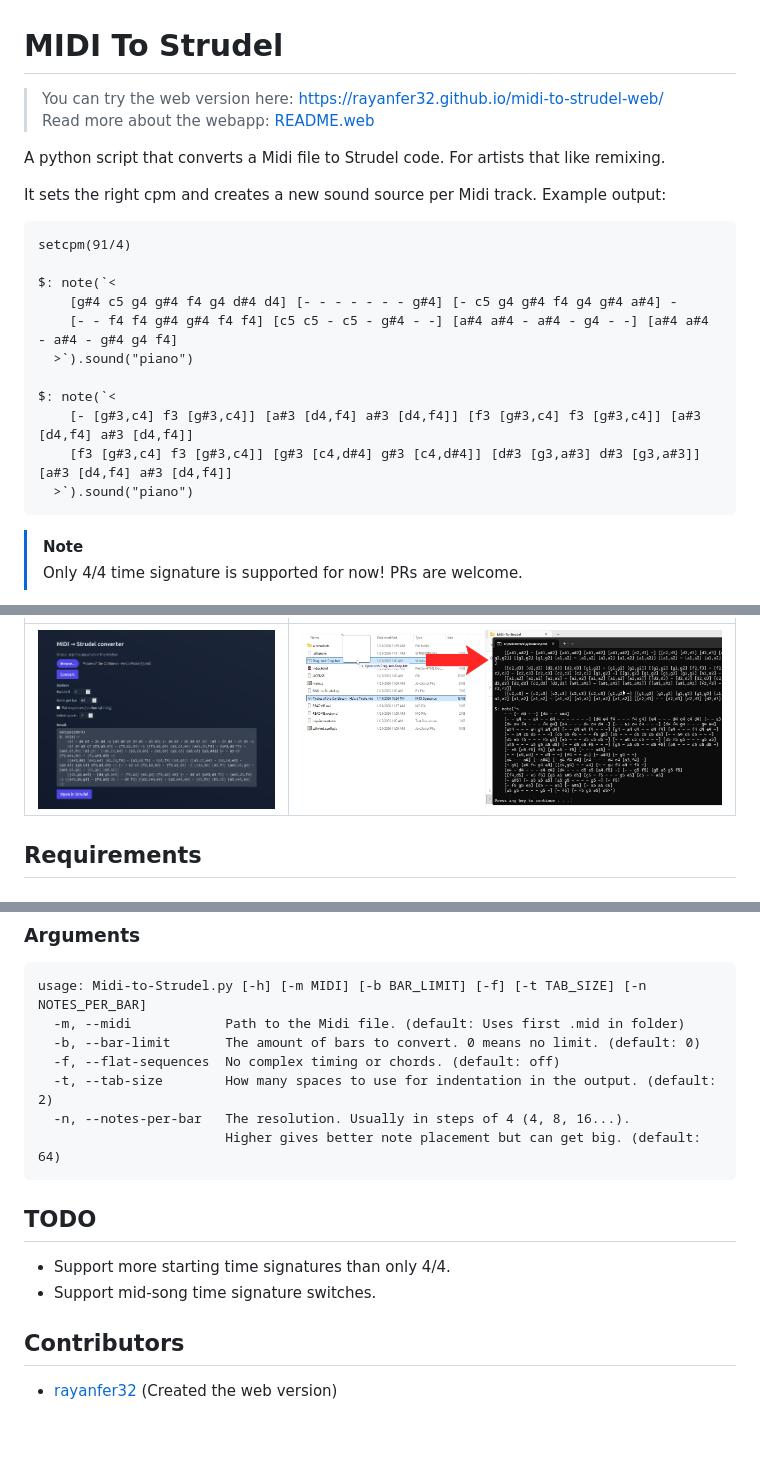
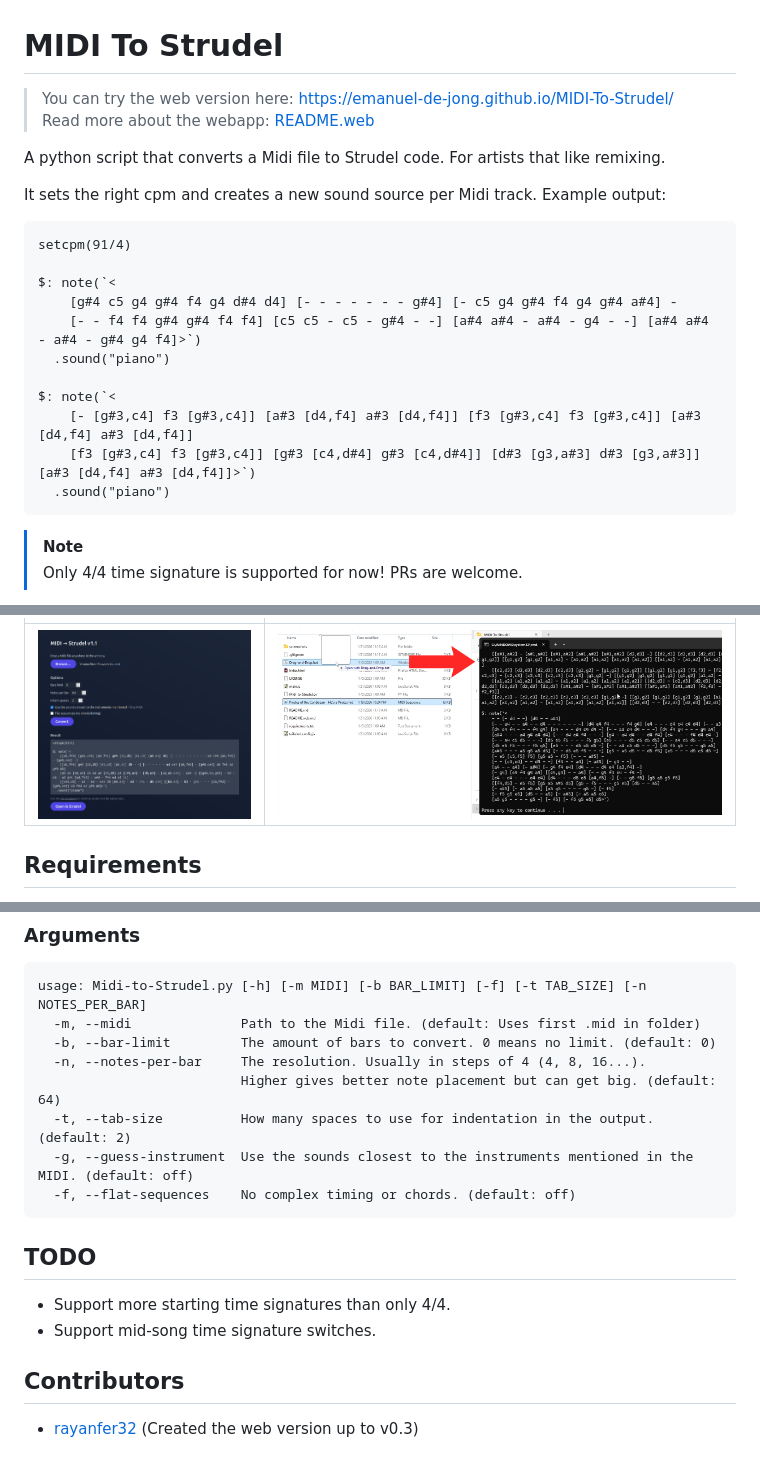
Before and after one commit to Emanuel-de-Jong/MIDI-To-Strudel, a Markdown page: README.md, 3 parts joined by grey strips. Drawn GitHub-style; pictures changed too: screenshots/1-Webapp.png; blank space fills up the shorter version.

Commit message:
Update READMEs and screenshot

````diff
--- a/README.md
+++ b/README.md
@@ -1,5 +1,5 @@
 # MIDI To Strudel
-> You can try the web version here: https://rayanfer32.github.io/midi-to-strudel-web/ <br>
+> You can try the web version here: https://emanuel-de-jong.github.io/MIDI-To-Strudel/ <br>
 > Read more about the webapp: [README.web](/README.web.md)
 
 A python script that converts a Midi file to Strudel code. For artists that like remixing.
@@ -10,13 +10,13 @@ setcpm(91/4)
 
 $: note(`<
     [g#4 c5 g4 g#4 f4 g4 d#4 d4] [- - - - - - - g#4] [- c5 g4 g#4 f4 g4 g#4 a#4] -
-    [- - f4 f4 g#4 g#4 f4 f4] [c5 c5 - c5 - g#4 - -] [a#4 a#4 - a#4 - g4 - -] [a#4 a#4 - a#4 - g#4 g4 f4]
-  >`).sound("piano")
+    [- - f4 f4 g#4 g#4 f4 f4] [c5 c5 - c5 - g#4 - -] [a#4 a#4 - a#4 - g4 - -] [a#4 a#4 - a#4 - g#4 g4 f4]>`)
+  .sound("piano")
 
 $: note(`<
     [- [g#3,c4] f3 [g#3,c4]] [a#3 [d4,f4] a#3 [d4,f4]] [f3 [g#3,c4] f3 [g#3,c4]] [a#3 [d4,f4] a#3 [d4,f4]]
-    [f3 [g#3,c4] f3 [g#3,c4]] [g#3 [c4,d#4] g#3 [c4,d#4]] [d#3 [g3,a#3] d#3 [g3,a#3]] [a#3 [d4,f4] a#3 [d4,f4]]
-  >`).sound("piano")
+    [f3 [g#3,c4] f3 [g#3,c4]] [g#3 [c4,d#4] g#3 [c4,d#4]] [d#3 [g3,a#3] d#3 [g3,a#3]] [a#3 [d4,f4] a#3 [d4,f4]]>`)
+  .sound("piano")
 ```
 
 > [!NOTE]
@@ -43,12 +43,13 @@ $: note(`<
 ### Arguments
 ```
 usage: Midi-to-Strudel.py [-h] [-m MIDI] [-b BAR_LIMIT] [-f] [-t TAB_SIZE] [-n NOTES_PER_BAR]
-  -m, --midi            Path to the Midi file. (default: Uses first .mid in folder)
-  -b, --bar-limit       The amount of bars to convert. 0 means no limit. (default: 0)
-  -f, --flat-sequences  No complex timing or chords. (default: off)
-  -t, --tab-size        How many spaces to use for indentation in the output. (default: 2)
-  -n, --notes-per-bar   The resolution. Usually in steps of 4 (4, 8, 16...).
-                        Higher gives better note placement but can get big. (default: 64)
+  -m, --midi              Path to the Midi file. (default: Uses first .mid in folder)
+  -b, --bar-limit         The amount of bars to convert. 0 means no limit. (default: 0)
+  -n, --notes-per-bar     The resolution. Usually in steps of 4 (4, 8, 16...).
+                          Higher gives better note placement but can get big. (default: 64)
+  -t, --tab-size          How many spaces to use for indentation in the output. (default: 2)
+  -g, --guess-instrument  Use the sounds closest to the instruments mentioned in the MIDI. (default: off)
+  -f, --flat-sequences    No complex timing or chords. (default: off)
 ```
 
 ## TODO
@@ -56,4 +57,4 @@ usage: Midi-to-Strudel.py [-h] [-m MIDI] [-b BAR_LIMIT] [-f] [-t TAB_SIZE] [-n N
 - Support mid-song time signature switches.
 
 ## Contributors
-- [rayanfer32](https://github.com/rayanfer32) (Created the web version)
+- [rayanfer32](https://github.com/rayanfer32) (Created the web version up to v0.3)
````
Also changed, not shown: other parts of README.md (+2 -2 lines), README.web.md (+5 -5 lines).
